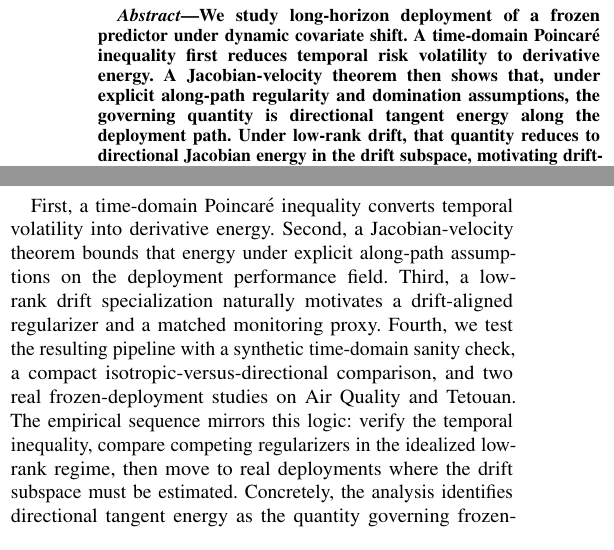
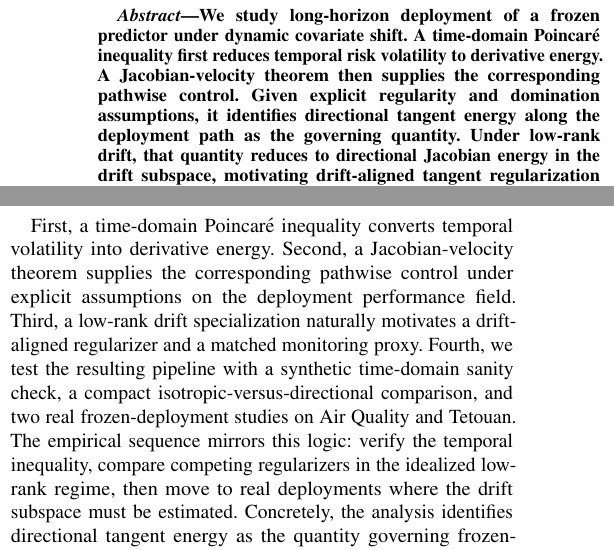
Before and after one commit to jonland82/jacobian-velocity-bounds, a LaTeX paper (jacobian_velocity_bounds_deployment_risk_covariate_drift.tex): two parts of the columns of page 1 of 8, joined at a grey line, cut so that both start at the same text. Compiled offline with pdfLaTeX.

Commit message:
Small cosmetic project updates.

```diff
--- a/jacobian_velocity_bounds_deployment_risk_covariate_drift.tex
+++ b/jacobian_velocity_bounds_deployment_risk_covariate_drift.tex
@@ -33,7 +33,7 @@ New York, NY, USA\\
 \maketitle
 
 \begin{abstract}
-We study long-horizon deployment of a frozen predictor under dynamic covariate shift. A time-domain Poincar\'e inequality first reduces temporal risk volatility to derivative energy. A Jacobian-velocity theorem then shows that, under explicit along-path regularity and domination assumptions, the governing quantity is directional tangent energy along the deployment path. Under low-rank drift, that quantity reduces to directional Jacobian energy in the drift subspace, motivating drift-aligned tangent regularization (DTR) and a matched monitoring proxy. Rather than smoothing the network isotropically, DTR penalizes sensitivity only along estimated drift directions. We validate the theorem-to-method pipeline in four experiments: a synthetic benchmark for the time-domain inequality, a controlled synthetic comparison against isotropic Jacobian regularization, and two frozen-deployment studies on the UCI Air Quality and Tetouan power-consumption datasets. DTR reduces risk volatility and directional gain in the controlled low-rank regime and beats isotropic smoothing there. It also gives validation-selected deployment gains on both real datasets, with the Air Quality subspace estimated from target-orthogonal sensor motion. Moderate drift-subspace misspecification is tolerable while orthogonal misspecification largely removes the benefit.
+We study long-horizon deployment of a frozen predictor under dynamic covariate shift. A time-domain Poincar\'e inequality first reduces temporal risk volatility to derivative energy. A Jacobian-velocity theorem then supplies the corresponding pathwise control. Given explicit regularity and domination assumptions, it identifies directional tangent energy along the deployment path as the governing quantity. Under low-rank drift, that quantity reduces to directional Jacobian energy in the drift subspace, motivating drift-aligned tangent regularization (DTR) and a matched monitoring proxy. Rather than smoothing the network isotropically, DTR penalizes sensitivity only along estimated drift directions. We validate the theorem-to-method pipeline in four experiments: a synthetic benchmark for the time-domain inequality, a controlled synthetic comparison against isotropic Jacobian regularization, and two frozen-deployment studies on the UCI Air Quality and Tetouan power-consumption datasets. DTR reduces risk volatility and directional gain in the controlled low-rank regime and beats isotropic smoothing there. It also gives validation-selected deployment gains on both real datasets, with the Air Quality subspace estimated from target-orthogonal sensor motion. Moderate drift-subspace misspecification is tolerable while orthogonal misspecification largely removes the benefit.
 \end{abstract}
 
 \begin{IEEEkeywords}
@@ -48,7 +48,7 @@ This paper develops a geometric answer. If the feature stream follows a path $X_
 \Var_U(r(U)) \le \frac{\beta^2 T}{\pi^2}\int_0^T \E\|J_f(X_t)\dot X_t\|^2dt.
 \]
 
-First, a time-domain Poincar\'e inequality converts temporal volatility into derivative energy. Second, a Jacobian-velocity theorem bounds that energy under explicit along-path assumptions on the deployment performance field. Third, a low-rank drift specialization naturally motivates a drift-aligned regularizer and a matched monitoring proxy. Fourth, we test the resulting pipeline with a synthetic time-domain sanity check, a compact isotropic-versus-directional comparison, and two real frozen-deployment studies on Air Quality and Tetouan. The empirical sequence mirrors this logic: verify the temporal inequality, compare competing regularizers in the idealized low-rank regime, then move to real deployments where the drift subspace must be estimated. Concretely, the analysis identifies directional tangent energy as the quantity governing frozen-model deployment volatility and uses the resulting low-rank reduction to motivate drift-aligned tangent regularization (DTR) and a matched hazard proxy. It then gives empirical evidence that the same directional geometry remains visible in controlled synthetic experiments and two real field deployments.
+First, a time-domain Poincar\'e inequality converts temporal volatility into derivative energy. Second, a Jacobian-velocity theorem supplies the corresponding pathwise control under explicit assumptions on the deployment performance field. Third, a low-rank drift specialization naturally motivates a drift-aligned regularizer and a matched monitoring proxy. Fourth, we test the resulting pipeline with a synthetic time-domain sanity check, a compact isotropic-versus-directional comparison, and two real frozen-deployment studies on Air Quality and Tetouan. The empirical sequence mirrors this logic: verify the temporal inequality, compare competing regularizers in the idealized low-rank regime, then move to real deployments where the drift subspace must be estimated. Concretely, the analysis identifies directional tangent energy as the quantity governing frozen-model deployment volatility and uses the resulting low-rank reduction to motivate drift-aligned tangent regularization (DTR) and a matched hazard proxy. It then gives empirical evidence that the same directional geometry remains visible in controlled synthetic experiments and two real field deployments.
 
 The paper is deliberately scoped to frozen-model deployment under covariate drift. It does not address general distribution shift or test-time adaptation, but asks specifically what local geometry governs frozen-model degradation and whether that geometry remains visible on real drifting data.
 Code, scripts, and supplementary materials are available in a public repository \cite{landers-repo}. A companion project page with figures and summaries is available at \cite{landers-site}.
```
Also changed, not shown: jacobian_velocity_bounds_deployment_risk_covariate_drift.pdf, jacobian_velocity_bounds_deployment_risk_covariate_drift.tex (2 more changed lines), 2 other files.
